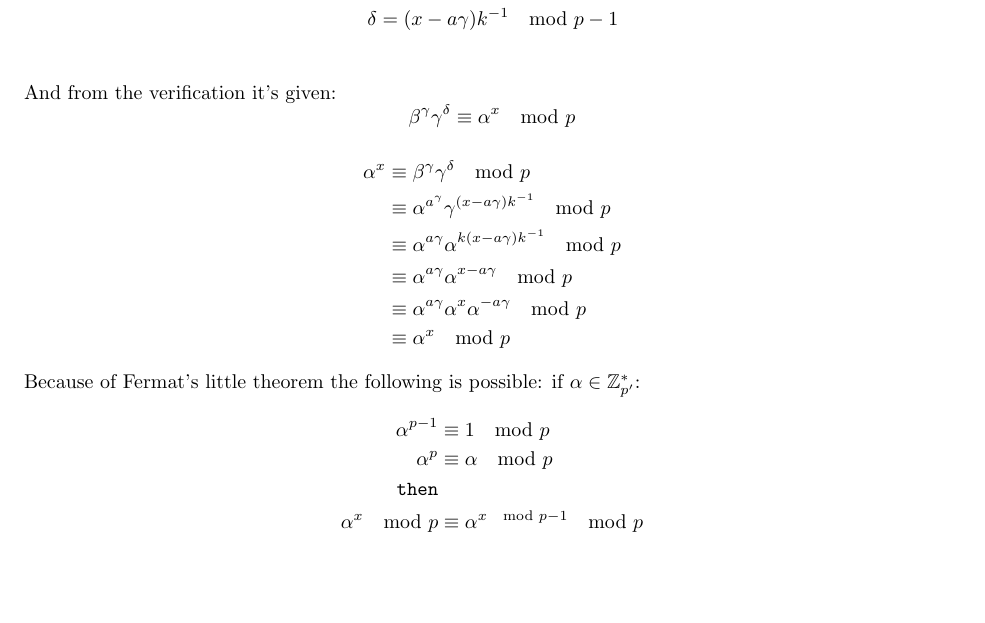
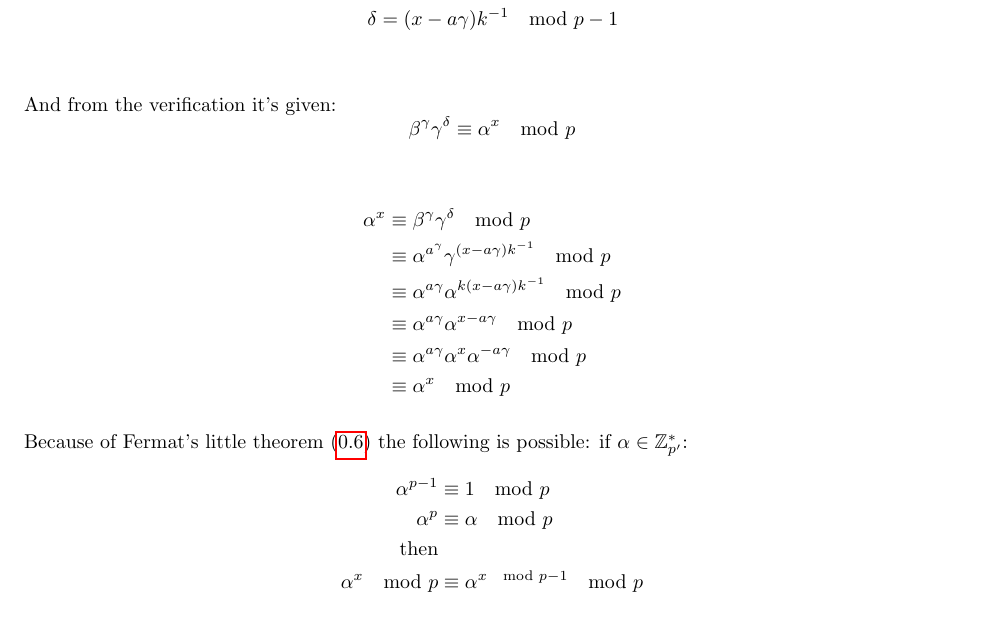
Before and after one commit to mfaerevaag/crypto-notes, a LaTeX document (index.tex, which reads proofs/elgamalsig.tex): part of page 26 of 32, cut so that both start at the same text. Compiled offline with pdfLaTeX.

Commit message:
Minor modification

```diff
--- a/proofs/elgamalsig.tex
+++ b/proofs/elgamalsig.tex
@@ -28,11 +23,12 @@ And from the verification it's given:
   &\equiv \alpha^{a\gamma} \alpha^{x}\alpha^{-a\gamma} \mod p\\
   &\equiv \alpha^x \mod p
 \end{align*}
-Because of Fermat's little theorem the following is possible:
-if $\alpha\in \mathbb{Z}_{p'}^*$:
+
+Because of Fermat's little theorem (\ref{sec:fermats-little}) the
+following is possible: if $\alpha\in \mathbb{Z}_{p'}^*$:
 \begin{align*}
   \alpha^{p-1} &\equiv 1 \mod p\\
   \alpha^p &\equiv \alpha \mod p\\
-  \texttt{then}\\
+  \text{then}&\\
   \alpha^x \mod p &\equiv \alpha^{x \mod p-1} \mod p
 \end{align*}
```
Also changed, not shown: proofs/elgamalsig.tex (9 more changed lines).
